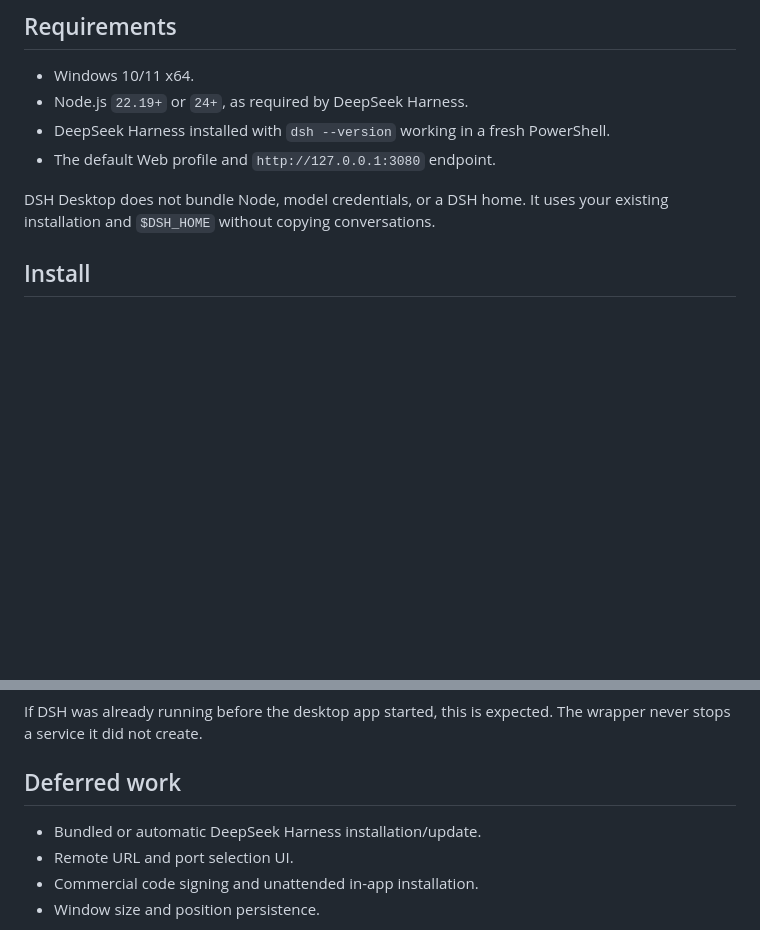
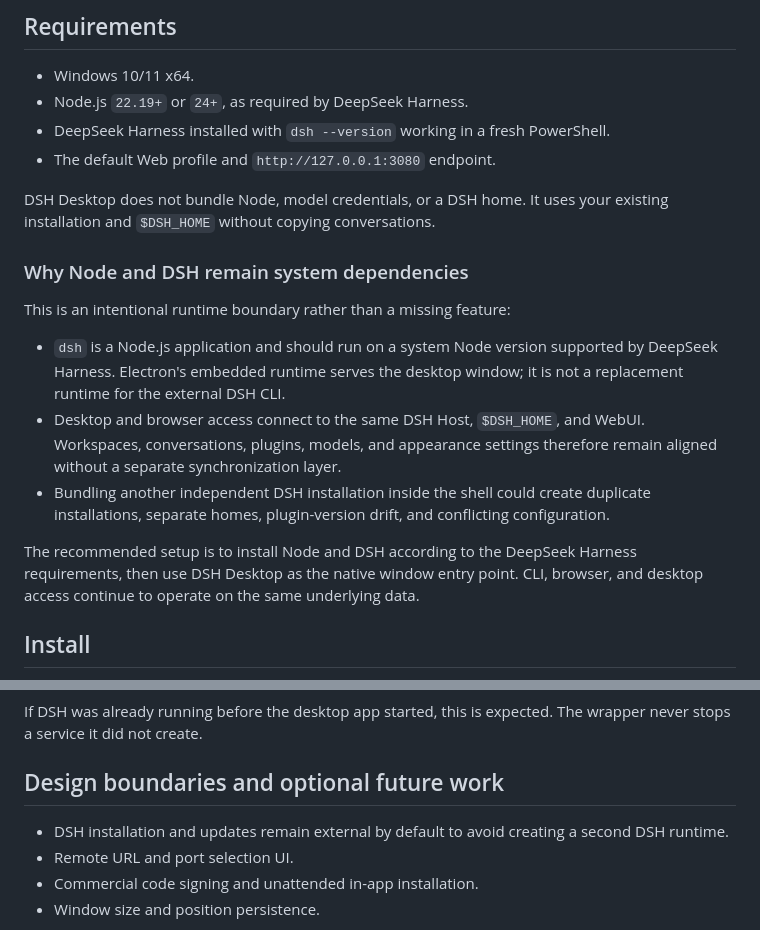
Before and after one commit to Zhen-WushuiLingchun/dsh-desktop-GUI, a Markdown page: README.en.md, 2 parts joined by grey strips. GitHub-like rendering; blank space fills up the shorter version.

Commit message:
Document shared DSH runtime requirements

```diff
--- a/README.en.md
+++ b/README.en.md
@@ -47,6 +47,16 @@ The local state page appears only while connecting or after a startup failure. O
 - The default Web profile and `http://127.0.0.1:3080` endpoint.
 
 DSH Desktop does not bundle Node, model credentials, or a DSH home. It uses your existing installation and `$DSH_HOME` without copying conversations.
+
+### Why Node and DSH remain system dependencies
+
+This is an intentional runtime boundary rather than a missing feature:
+
+- `dsh` is a Node.js application and should run on a system Node version supported by DeepSeek Harness. Electron's embedded runtime serves the desktop window; it is not a replacement runtime for the external DSH CLI.
+- Desktop and browser access connect to the same DSH Host, `$DSH_HOME`, and WebUI. Workspaces, conversations, plugins, models, and appearance settings therefore remain aligned without a separate synchronization layer.
+- Bundling another independent DSH installation inside the shell could create duplicate installations, separate homes, plugin-version drift, and conflicting configuration.
+
+The recommended setup is to install Node and DSH according to the DeepSeek Harness requirements, then use DSH Desktop as the native window entry point. CLI, browser, and desktop access continue to operate on the same underlying data.
 
 ## Install
 
@@ -133,9 +143,9 @@ Confirm that the WebUI itself restores the theme at `http://127.0.0.1:3080` and
 
 If DSH was already running before the desktop app started, this is expected. The wrapper never stops a service it did not create.
 
-## Deferred work
+## Design boundaries and optional future work
 
-- Bundled or automatic DeepSeek Harness installation/update.
+- DSH installation and updates remain external by default to avoid creating a second DSH runtime.
 - Remote URL and port selection UI.
 - Commercial code signing and unattended in-app installation.
 - Window size and position persistence.
```
Also changed, not shown: README.md (+13 -3 lines).
